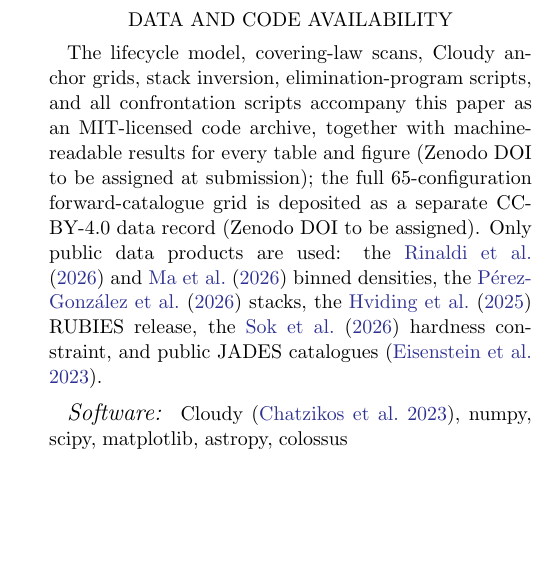
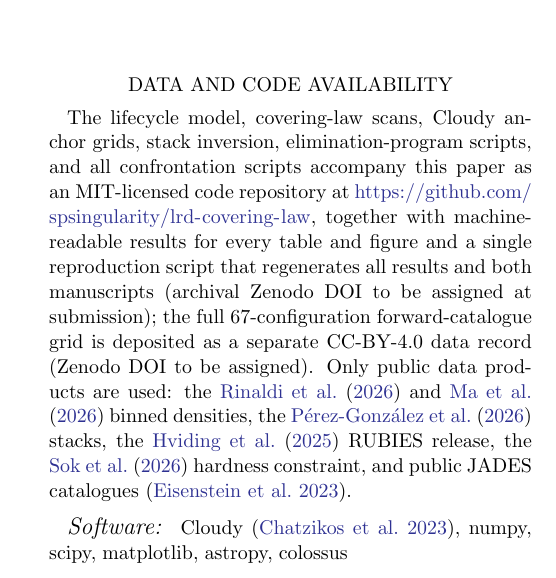
Before and after one commit to spsingularity/lrd-covering-law, a LaTeX paper (paper/ms_aastex.tex): part of one column of page 11 of 12, cut so that both start at the same text, the shorter picture padded with empty space. Compiled offline with pdfLaTeX.

Commit message:
Rebuild: GitHub URL in Data-availability; 67-config grid

```diff
--- a/paper/ms_aastex.tex
+++ b/paper/ms_aastex.tex
@@ -699,9 +699,12 @@ Astrophysics Data System and the arXiv preprint repository.
 \section*{Data and code availability}
 The lifecycle model, covering-law scans, Cloudy anchor grids, stack
 inversion, elimination-program scripts, and all confrontation scripts
-accompany this paper as an MIT-licensed code archive, together with
-machine-readable results for every table and figure (Zenodo DOI to be
-assigned at submission); the full 65-configuration forward-catalogue grid
+accompany this paper as an MIT-licensed code repository at
+\url{https://github.com/spsingularity/lrd-covering-law}, together with
+machine-readable results for every table and figure and a single
+reproduction script that regenerates all results and both manuscripts
+(archival Zenodo DOI to be assigned at submission); the full
+67-configuration forward-catalogue grid
 is deposited as a separate CC-BY-4.0 data record (Zenodo DOI to be
 assigned). Only
 public data products are used: the \citet{Rinaldi2026} and \citet{Ma2026}
```
Also changed, not shown: paper/letter_subtype_march.tex (+5 -4 lines), README.md, paper/letter_subtype_march.pdf, paper/ms_aastex.pdf, 1 other file.
